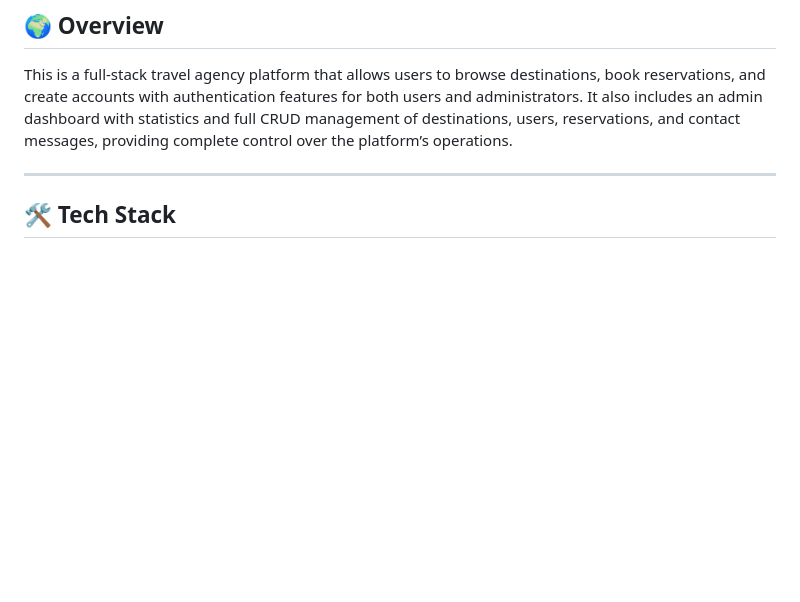
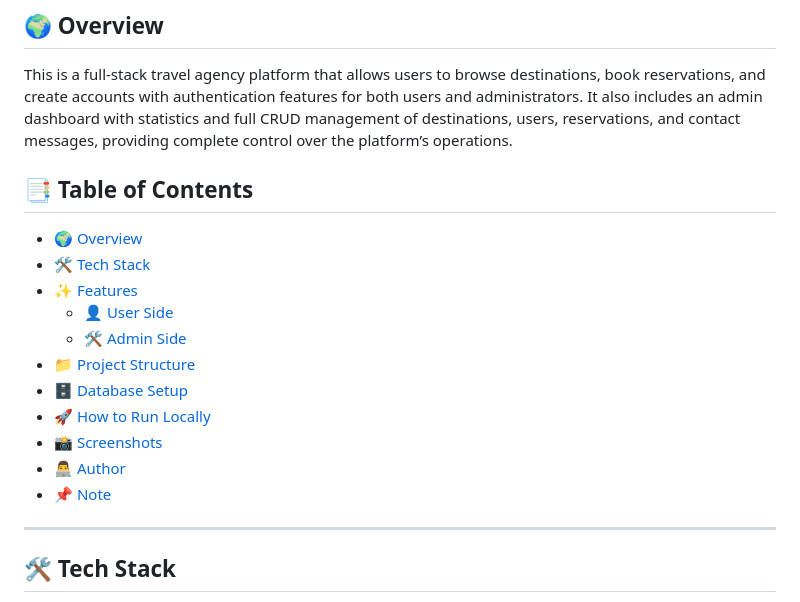
Before and after one commit to amine823/TravelToday, a Markdown page: README.md, the part around the change. Drawn GitHub-style; blank space fills up the shorter version.

Commit message:
Add Table of Contents to README
Added a Table of Contents section to the README for better navigation.

```diff
--- a/README.md
+++ b/README.md
@@ -7,6 +7,20 @@ TravelToday is a modern and responsive travel agency web application designed to
 ## 🌍 Overview
 
 This is a full-stack travel agency platform that allows users to browse destinations, book reservations, and create accounts with authentication features for both users and administrators. It also includes an admin dashboard with statistics and full CRUD management of destinations, users, reservations, and contact messages, providing complete control over the platform’s operations.
+
+## 📑 Table of Contents
+
+- [🌍 Overview](#-overview)
+- [🛠️ Tech Stack](#️-tech-stack)
+- [✨ Features](#-features)
+  - [👤 User Side](#-user-side)
+  - [🛠️ Admin Side](#️-admin-side)
+- [📁 Project Structure](#-project-structure)
+- [🗄️ Database Setup](#️-database-setup)
+- [🚀 How to Run Locally](#-how-to-run-locally)
+- [📸 Screenshots](#-screenshots)
+- [👨‍💻 Author](#-author)
+- [📌 Note](#-note)
 
 ---
 
```
